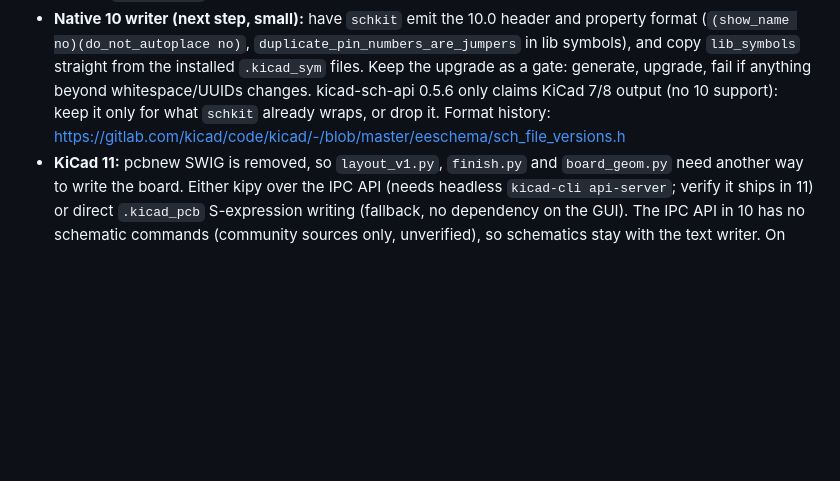
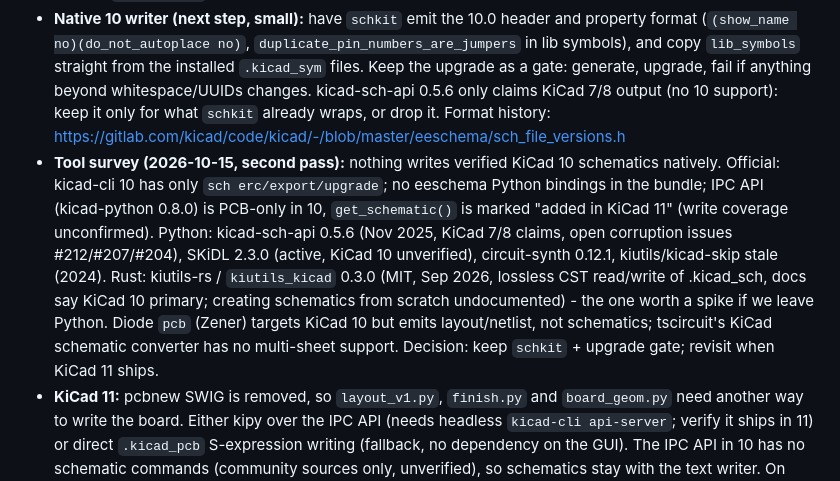
Before and after one commit to tobiwan88/desk_notifier, a Markdown page: hardware/PLAN.md, the part around the change. Rendered like a GitHub page; blank space fills up the shorter version.

Commit message:
hardware: KiCad 10 schematic tool survey in PLAN.md
Co-Authored-By: Claude Opus 5.5 <noreply@anthropic.com>

```diff
--- a/hardware/PLAN.md
+++ b/hardware/PLAN.md
@@ -122,6 +122,15 @@ reviews the whole design. 5. Opus decides fixes; repeat. 6. Human checkpoint.
   upgrade, fail if anything beyond whitespace/UUIDs changes. kicad-sch-api 0.5.6 only claims KiCad 7/8
   output (no 10 support): keep it only for what `schkit` already wraps, or drop it.
   Format history: https://gitlab.com/kicad/code/kicad/-/blob/master/eeschema/sch_file_versions.h
+- **Tool survey (2026-10-15, second pass):** nothing writes verified KiCad 10 schematics natively.
+  Official: kicad-cli 10 has only `sch erc/export/upgrade`; no eeschema Python bindings in the bundle; IPC API
+  (kicad-python 0.8.0) is PCB-only in 10, `get_schematic()` is marked "added in KiCad 11" (write coverage
+  unconfirmed). Python: kicad-sch-api 0.5.6 (Nov 2025, KiCad 7/8 claims, open corruption issues #212/#207/#204),
+  SKiDL 2.3.0 (active, KiCad 10 unverified), circuit-synth 0.12.1, kiutils/kicad-skip stale (2024).
+  Rust: kiutils-rs / `kiutils_kicad` 0.3.0 (MIT, Sep 2026, lossless CST read/write of .kicad_sch, docs say
+  KiCad 10 primary; creating schematics from scratch undocumented) - the one worth a spike if we leave Python.
+  Diode `pcb` (Zener) targets KiCad 10 but emits layout/netlist, not schematics; tscircuit's KiCad schematic
+  converter has no multi-sheet support. Decision: keep `schkit` + upgrade gate; revisit when KiCad 11 ships.
 - **KiCad 11:** pcbnew SWIG is removed, so `layout_v1.py`, `finish.py` and `board_geom.py` need another way
   to write the board. Either kipy over the IPC API (needs headless `kicad-cli api-server`; verify it ships in
   11) or direct `.kicad_pcb` S-expression writing (fallback, no dependency on the GUI). The IPC API in 10
```
